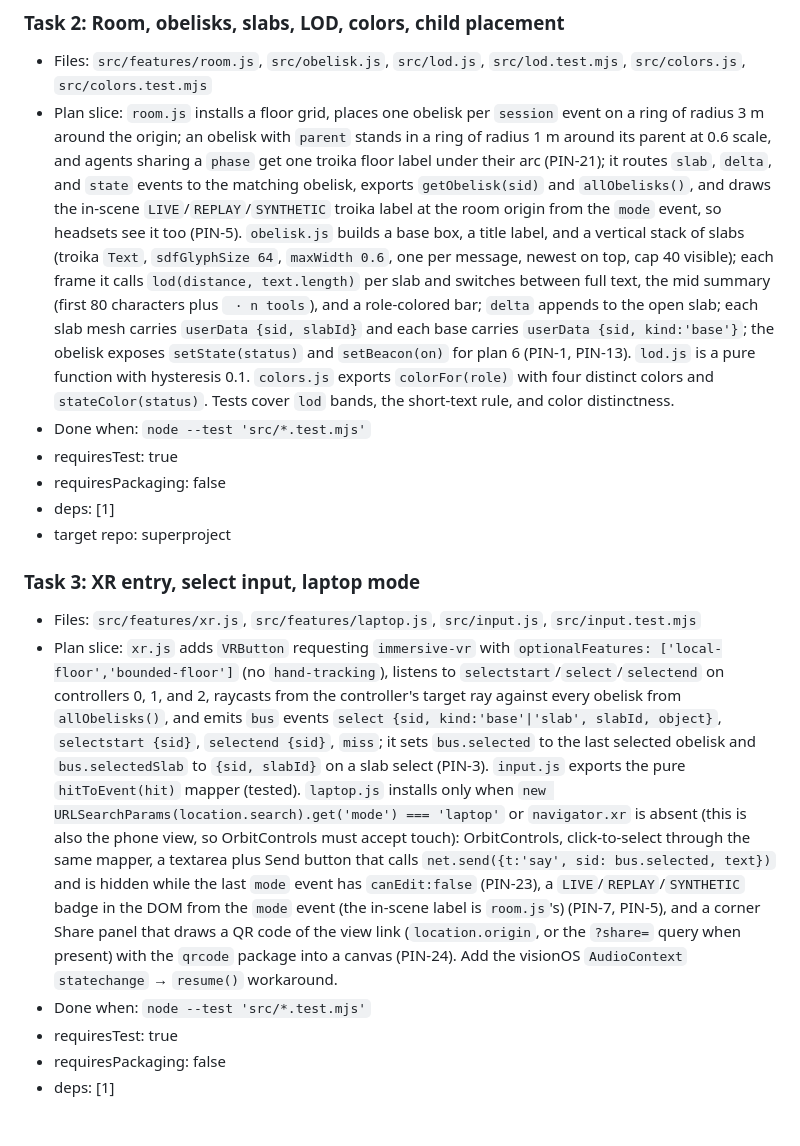
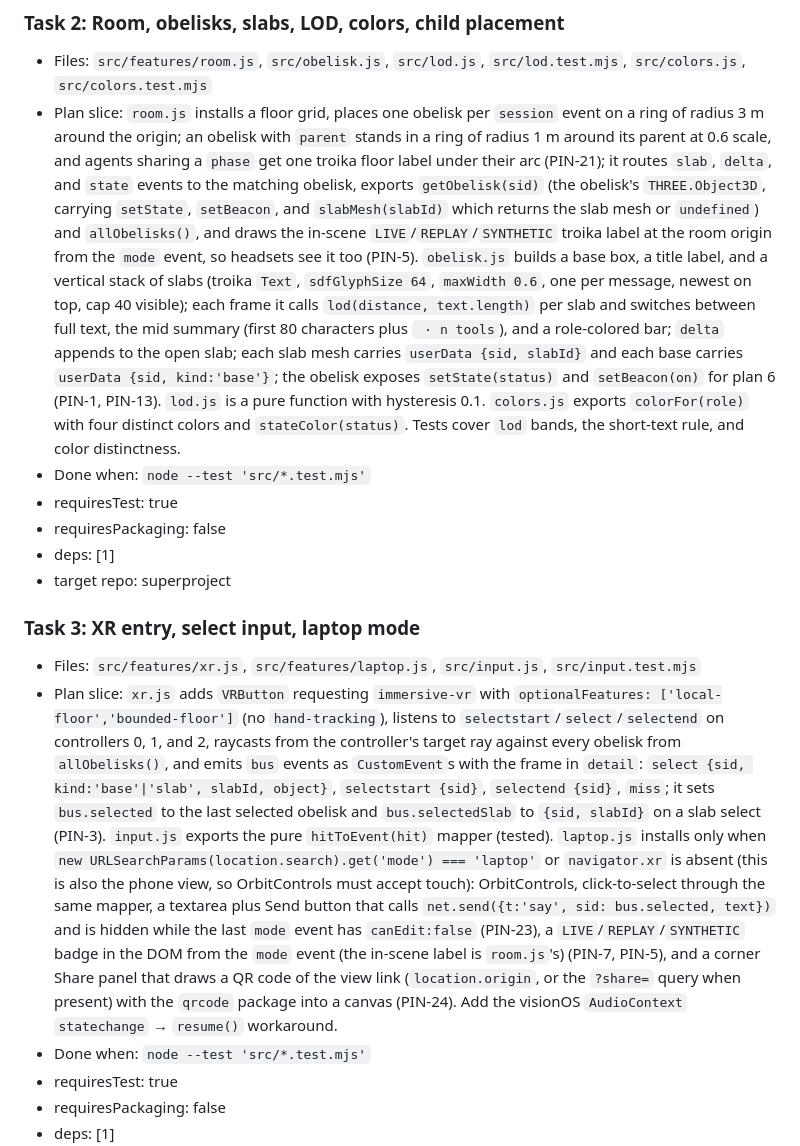
Before and after one commit to Ljferrer/cEverything, a Markdown page: docs/plans/2026-10-17-obelisks-1-foundation.md, the part around one of its changes. Rendered like a GitHub page; blank space fills up the shorter version.

Commit message:
docs(plans): plan 1 seams from plan 4's red-team: onFrame hook, CustomEvent carrier, getObelisk Object3D with slabMesh, richer synthetic fixture
Co-Authored-By: Claude Fable 5.1 <noreply@anthropic.com>

```diff
--- a/docs/plans/2026-10-17-obelisks-1-foundation.md
+++ b/docs/plans/2026-10-17-obelisks-1-foundation.md
@@ -125,7 +125,7 @@ Phase 1 only: Task 1 (scaffold, protocol, loaders, relay, synthetic source) in w
 
 ### Task 2: Room, obelisks, slabs, LOD, colors, child placement
 - Files: `src/features/room.js`, `src/obelisk.js`, `src/lod.js`, `src/lod.test.mjs`, `src/colors.js`, `src/colors.test.mjs`
-- Plan slice: `room.js` installs a floor grid, places one obelisk per `session` event on a ring of radius 3 m around the origin; an obelisk with `parent` stands in a ring of radius 1 m around its parent at 0.6 scale, and agents sharing a `phase` get one troika floor label under their arc (PIN-21); it routes `slab`, `delta`, and `state` events to the matching obelisk, exports `getObelisk(sid)` and `allObelisks()`, and draws the in-scene `LIVE`/`REPLAY`/`SYNTHETIC` troika label at the room origin from the `mode` event, so headsets see it too (PIN-5). `obelisk.js` builds a base box, a title label, and a vertical stack of slabs (troika `Text`, `sdfGlyphSize 64`, `maxWidth 0.6`, one per message, newest on top, cap 40 visible); each frame it calls `lod(distance, text.length)` per slab and switches between full text, the mid summary (first 80 characters plus ` · n tools`), and a role-colored bar; `delta` appends to the open slab; each slab mesh carries `userData {sid, slabId}` and each base carries `userData {sid, kind:'base'}`; the obelisk exposes `setState(status)` and `setBeacon(on)` for plan 6 (PIN-1, PIN-13). `lod.js` is a pure function with hysteresis 0.1. `colors.js` exports `colorFor(role)` with four distinct colors and `stateColor(status)`. Tests cover `lod` bands, the short-text rule, and color distinctness.
+- Plan slice: `room.js` installs a floor grid, places one obelisk per `session` event on a ring of radius 3 m around the origin; an obelisk with `parent` stands in a ring of radius 1 m around its parent at 0.6 scale, and agents sharing a `phase` get one troika floor label under their arc (PIN-21); it routes `slab`, `delta`, and `state` events to the matching obelisk, exports `getObelisk(sid)` (the obelisk's `THREE.Object3D`, carrying `setState`, `setBeacon`, and `slabMesh(slabId)` which returns the slab mesh or `undefined`) and `allObelisks()`, and draws the in-scene `LIVE`/`REPLAY`/`SYNTHETIC` troika label at the room origin from the `mode` event, so headsets see it too (PIN-5). `obelisk.js` builds a base box, a title label, and a vertical stack of slabs (troika `Text`, `sdfGlyphSize 64`, `maxWidth 0.6`, one per message, newest on top, cap 40 visible); each frame it calls `lod(distance, text.length)` per slab and switches between full text, the mid summary (first 80 characters plus ` · n tools`), and a role-colored bar; `delta` appends to the open slab; each slab mesh carries `userData {sid, slabId}` and each base carries `userData {sid, kind:'base'}`; the obelisk exposes `setState(status)` and `setBeacon(on)` for plan 6 (PIN-1, PIN-13). `lod.js` is a pure function with hysteresis 0.1. `colors.js` exports `colorFor(role)` with four distinct colors and `stateColor(status)`. Tests cover `lod` bands, the short-text rule, and color distinctness.
 - Done when: `node --test 'src/*.test.mjs'`
 - requiresTest: true
 - requiresPackaging: false
@@ -134,7 +134,7 @@ Phase 1 only: Task 1 (scaffold, protocol, loaders, relay, synthetic source) in w
 
 ### Task 3: XR entry, select input, laptop mode
 - Files: `src/features/xr.js`, `src/features/laptop.js`, `src/input.js`, `src/input.test.mjs`
-- Plan slice: `xr.js` adds `VRButton` requesting `immersive-vr` with `optionalFeatures: ['local-floor','bounded-floor']` (no `hand-tracking`), listens to `selectstart`/`select`/`selectend` on controllers 0, 1, and 2, raycasts from the controller's target ray against every obelisk from `allObelisks()`, and emits `bus` events `select {sid, kind:'base'|'slab', slabId, object}`, `selectstart {sid}`, `selectend {sid}`, `miss`; it sets `bus.selected` to the last selected obelisk and `bus.selectedSlab` to `{sid, slabId}` on a slab select (PIN-3). `input.js` exports the pure `hitToEvent(hit)` mapper (tested). `laptop.js` installs only when `new URLSearchParams(location.search).get('mode') === 'laptop'` or `navigator.xr` is absent (this is also the phone view, so OrbitControls must accept touch): OrbitControls, click-to-select through the same mapper, a textarea plus Send button that calls `net.send({t:'say', sid: bus.selected, text})` and is hidden while the last `mode` event has `canEdit:false` (PIN-23), a `LIVE`/`REPLAY`/`SYNTHETIC` badge in the DOM from the `mode` event (the in-scene label is `room.js`'s) (PIN-7, PIN-5), and a corner Share panel that draws a QR code of the view link (`location.origin`, or the `?share=` query when present) with the `qrcode` package into a canvas (PIN-24). Add the visionOS `AudioContext` `statechange` → `resume()` workaround.
+- Plan slice: `xr.js` adds `VRButton` requesting `immersive-vr` with `optionalFeatures: ['local-floor','bounded-floor']` (no `hand-tracking`), listens to `selectstart`/`select`/`selectend` on controllers 0, 1, and 2, raycasts from the controller's target ray against every obelisk from `allObelisks()`, and emits `bus` events as `CustomEvent`s with the frame in `detail`: `select {sid, kind:'base'|'slab', slabId, object}`, `selectstart {sid}`, `selectend {sid}`, `miss`; it sets `bus.selected` to the last selected obelisk and `bus.selectedSlab` to `{sid, slabId}` on a slab select (PIN-3). `input.js` exports the pure `hitToEvent(hit)` mapper (tested). `laptop.js` installs only when `new URLSearchParams(location.search).get('mode') === 'laptop'` or `navigator.xr` is absent (this is also the phone view, so OrbitControls must accept touch): OrbitControls, click-to-select through the same mapper, a textarea plus Send button that calls `net.send({t:'say', sid: bus.selected, text})` and is hidden while the last `mode` event has `canEdit:false` (PIN-23), a `LIVE`/`REPLAY`/`SYNTHETIC` badge in the DOM from the `mode` event (the in-scene label is `room.js`'s) (PIN-7, PIN-5), and a corner Share panel that draws a QR code of the view link (`location.origin`, or the `?share=` query when present) with the `qrcode` package into a canvas (PIN-24). Add the visionOS `AudioContext` `statechange` → `resume()` workaround.
 - Done when: `node --test 'src/*.test.mjs'`
 - requiresTest: true
 - requiresPackaging: false
```
Also changed, not shown: other parts of docs/plans/2026-10-17-obelisks-1-foundation.md (+1 -1 lines).
